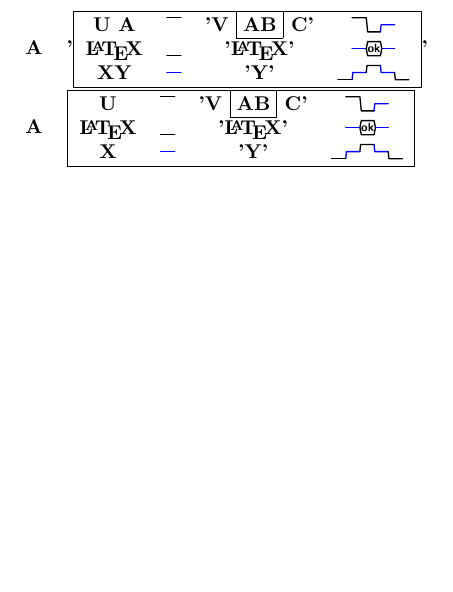
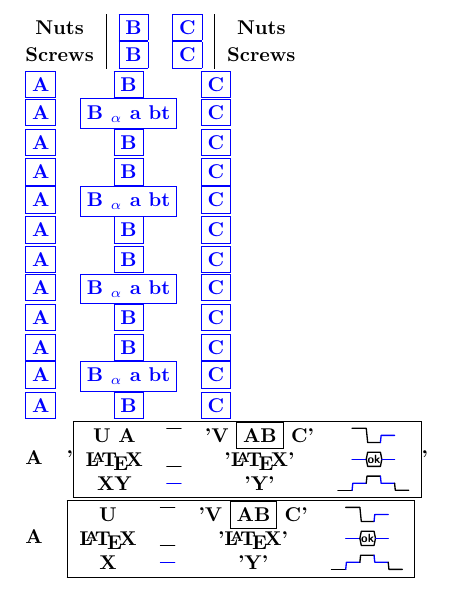
Before and after one commit to MartinScharrer/collcell, a LaTeX problem sheet (cc_example.tex): part of the page, cut at the place of the change, the shorter picture padded with empty space. Compiled offline with pdfLaTeX.

Commit message:
dev/cc_example.tex:: Added more examples.  dev/collcell.dtx:: Added better support of different end-of-tabular situations. Added support for multiple tokens after `\collectcell`.

```diff
--- a/cc_example.tex
+++ b/cc_example.tex
@@ -20,3 +26,36 @@
+\begin{tabular}{S|FF|R}
+    Nuts   & B & C &\\
+    Screws & B & C &\\
+\end{tabular}
+
+\newenvironment{foo}{}{}
+\begin{tabular}{FFF}
+    A & B & C \\
+    A & B\relax{} $_\alpha$ a~b\unskip t & C \\
+    A & B & \begin{foo}C\end{foo}
+\end{tabular}
+
+\tabular{FFF}
+    A & B & C \\
+    A & B\relax{} $_\alpha$ a~b\unskip t & C \\
+    A & B & \begin{foo}C\end{foo}
+\endtabular
+
+\newenvironment{Tabular}{\tabular}{\endtabular}
+\begin{Tabular}{FFF}
+    A & B & C \\
+    A & B\relax{} $_\alpha$ a~b\unskip t & C \\
+    A & B & \begin{foo}C\end{foo}
+\end{Tabular}
+
+
+
+\begin{tabularx}{\linewidth}{FFF}
+    A & B & C \\
+    A & B\relax{} $_\alpha$ a~b\unskip t & C \\
+    A & B & C \\
+\end{tabularx}
+
 
 \begin{tabular}{lC}
     A &
```
Also changed, not shown: cc_example.tex (6 more changed lines), 1 other file.
